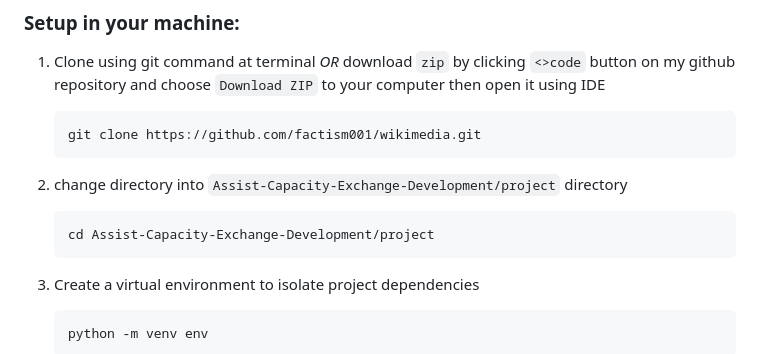
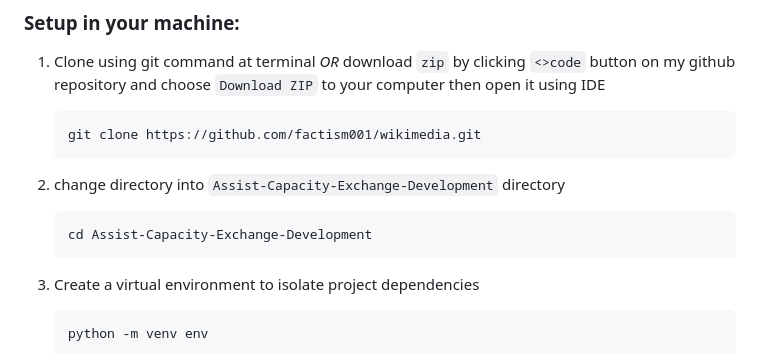
Before and after one commit to TuckWai97/Assist-Capacity-Exchange-Development, a Markdown page: README.md, the part around the change. GitHub-like rendering.

````diff
--- a/README.md
+++ b/README.md
@@ -23,9 +23,9 @@ https://www.python.org/downloads/
     ```bash
     git clone https://github.com/factism001/wikimedia.git
     ```
-2. change directory into `Assist-Capacity-Exchange-Development/project` directory
+2. change directory into `Assist-Capacity-Exchange-Development` directory
    ```bash
-   cd Assist-Capacity-Exchange-Development/project
+   cd Assist-Capacity-Exchange-Development
    ```
 3. Create a virtual environment to isolate project dependencies
    ```bash
````
